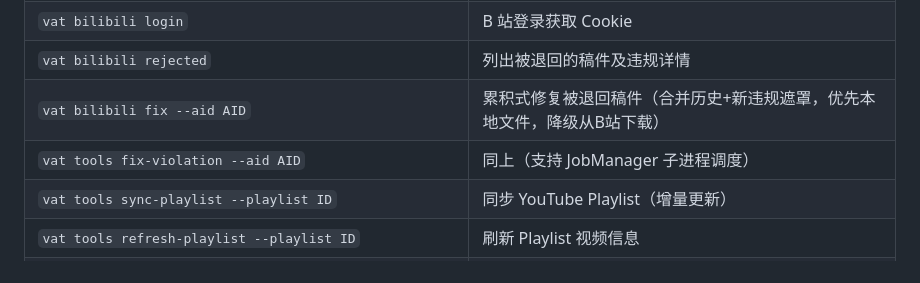
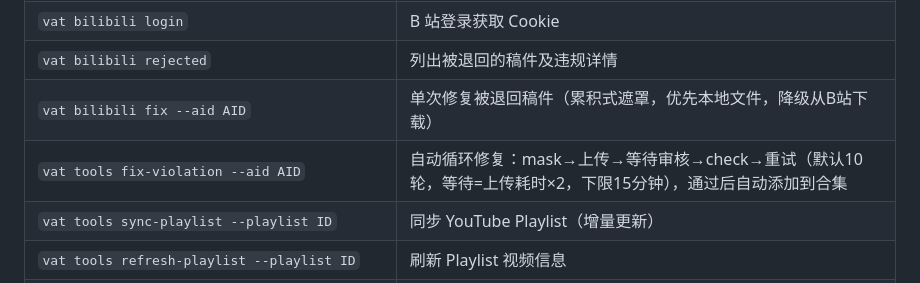
Before and after one commit to 112292454/vat, a Markdown page: README.md, the part around the change. GitHub-like rendering.

Commit message:
docs: 更新 README fix-violation 命令说明（自动循环修复）

```diff
--- a/README.md
+++ b/README.md
@@ -313,8 +313,8 @@ vat status
 | `vat clean -v ID --records` | 清理产物+删除记录 |
 | `vat bilibili login` | B 站登录获取 Cookie |
 | `vat bilibili rejected` | 列出被退回的稿件及违规详情 |
-| `vat bilibili fix --aid AID` | 累积式修复被退回稿件（合并历史+新违规遮罩，优先本地文件，降级从B站下载） |
-| `vat tools fix-violation --aid AID` | 同上（支持 JobManager 子进程调度） |
+| `vat bilibili fix --aid AID` | 单次修复被退回稿件（累积式遮罩，优先本地文件，降级从B站下载） |
+| `vat tools fix-violation --aid AID` | 自动循环修复：mask→上传→等待审核→check→重试（默认10轮，等待=上传耗时×2，下限15分钟），通过后自动添加到合集 |
 | `vat tools sync-playlist --playlist ID` | 同步 YouTube Playlist（增量更新） |
 | `vat tools refresh-playlist --playlist ID` | 刷新 Playlist 视频信息 |
 | `vat tools retranslate-playlist --playlist ID` | 重新翻译 Playlist 视频标题/简介 |
```
